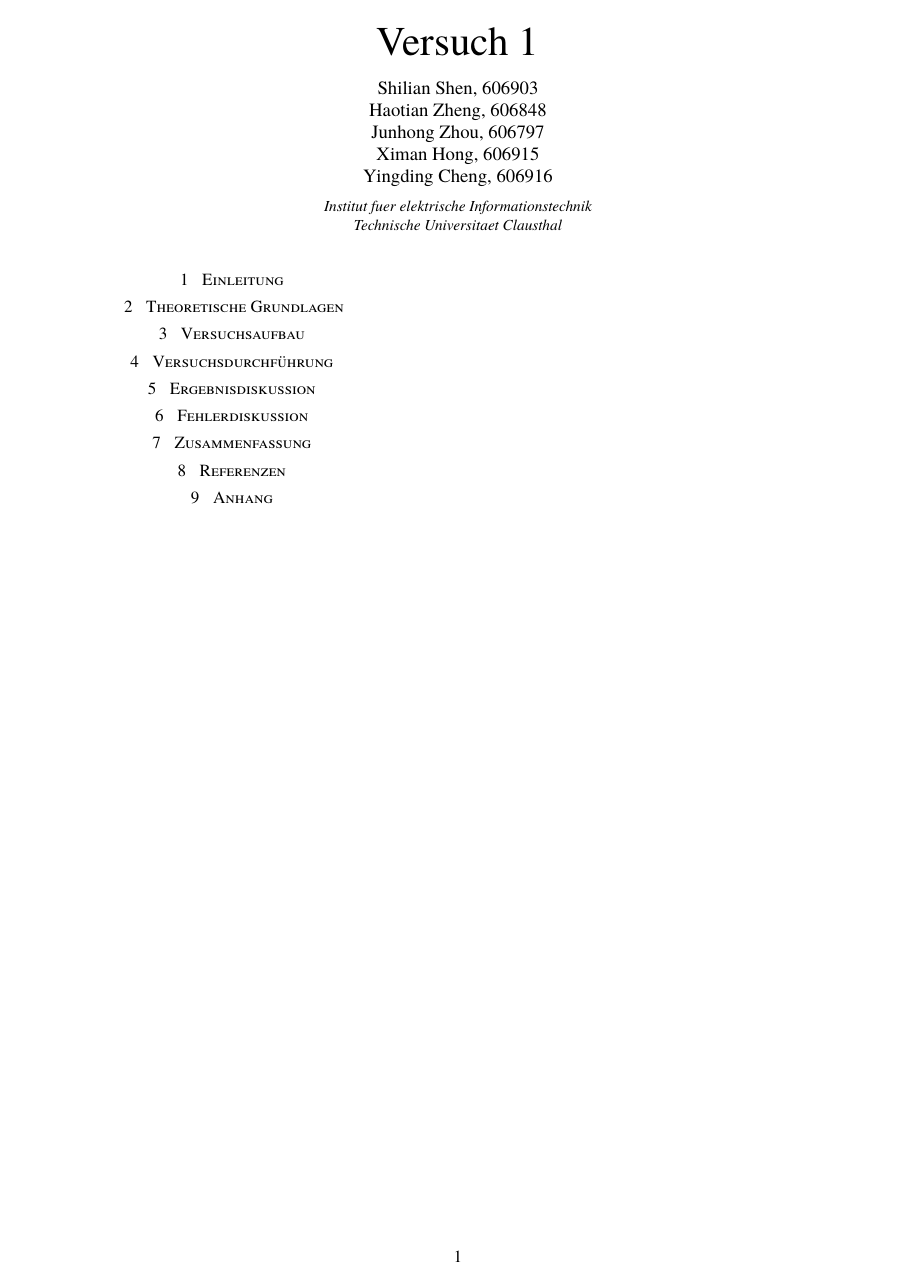
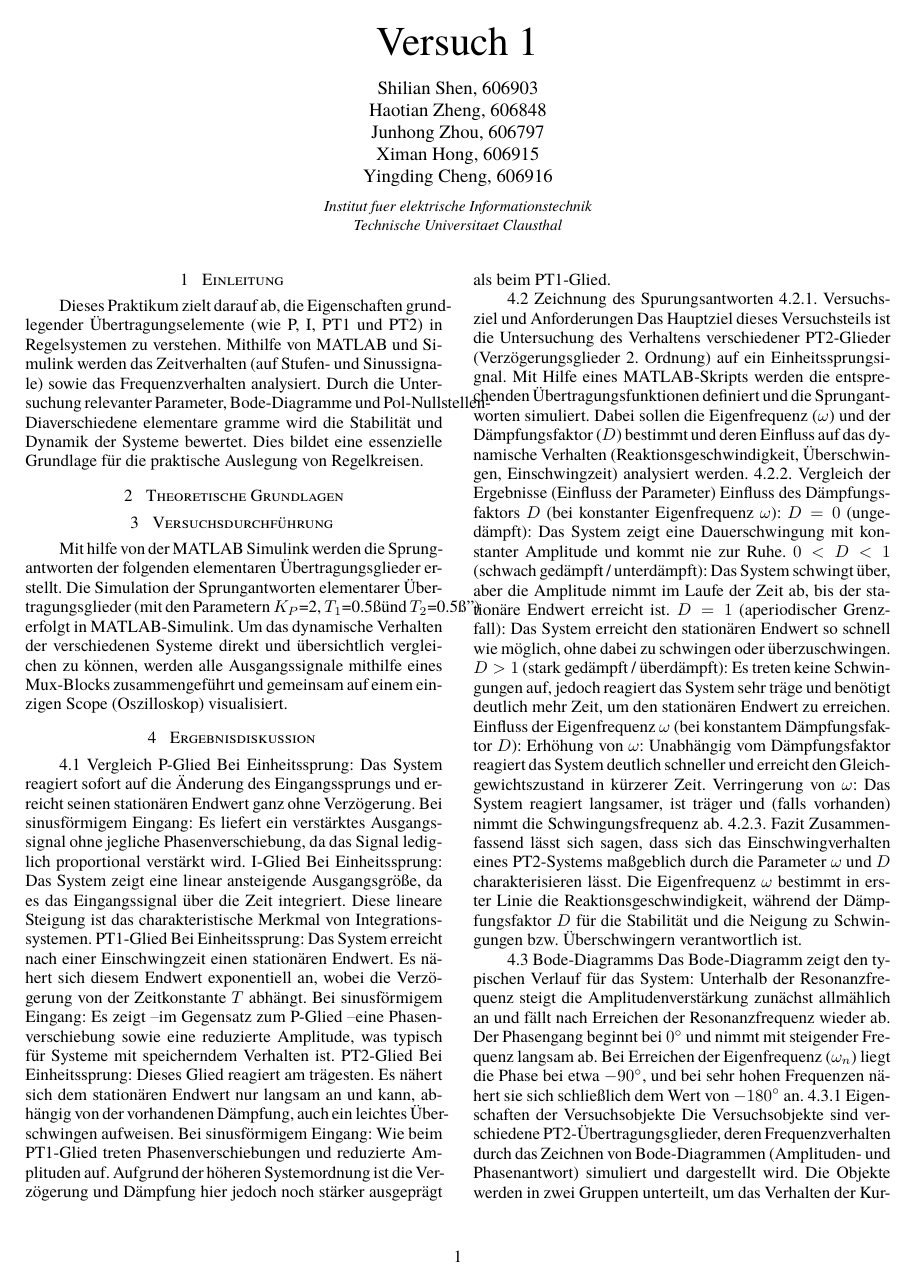
Before and after one commit to ShilianShen/Praktikum-Mess--und-Regelungstechnik, a LaTeX document (V1/main.tex, which reads V1/sections/1_Einleitung.tex, V1/sections/4_Versuchsdurchführung.tex, V1/sections/5_Ergebnisdiskussion.tex): the whole page before the commit and page 1 of 2 after it. The pictures show the PDF file V1/main.pdf that the author committed with the source.

Commit message:
Add content for introduction, experimental setup, execution, results discussion, and summary sections

```diff
--- /dev/null
+++ b/V1/sections/1_Einleitung.tex
@@ -0,0 +1,2 @@
+Dieses Praktikum zielt darauf ab, die Eigenschaften grundlegender Übertragungselemente (wie P, I, PT1 und PT2) in Regelsystemen zu verstehen.
+Mithilfe von MATLAB und Simulink werden das Zeitverhalten (auf Stufen- und Sinussignale) sowie das Frequenzverhalten analysiert. Durch die Untersuchung relevanter Parameter, Bode-Diagramme und Pol-Nullstellen-Diaverschiedene elementare gramme wird die Stabilität und Dynamik der Systeme bewertet. Dies bildet eine essenzielle Grundlage für die praktische Auslegung von Regelkreisen.
--- a/V1/sections/4_Versuchsdurchführung.tex
+++ b/V1/sections/4_Versuchsdurchführung.tex
@@ -0,0 +1,3 @@
+Mit hilfe von der MATLAB Simulink werden die Sprungantworten der folgenden elementaren Übertragungsglieder erstellt.
+Die Simulation der Sprungantworten elementarer Übertragungsglieder (mit den Parametern $K_P$=2, $T_1$=0.5" s"  und $T_2$=0.5" s" ) erfolgt in MATLAB-Simulink.
+Um das dynamische Verhalten der verschiedenen Systeme direkt und übersichtlich vergleichen zu können, werden alle Ausgangssignale mithilfe eines Mux-Blocks zusammengeführt und gemeinsam auf einem einzigen Scope (Oszilloskop) visualisiert.
--- a/V1/sections/5_Ergebnisdiskussion.tex
+++ b/V1/sections/5_Ergebnisdiskussion.tex
@@ -0,0 +1,32 @@
+4.1 Vergleich
+P-Glied
+Bei Einheitssprung: Das System reagiert sofort auf die Änderung des Eingangssprungs und erreicht seinen stationären Endwert ganz ohne Verzögerung.
+Bei sinusförmigem Eingang: Es liefert ein verstärktes Ausgangssignal ohne jegliche Phasenverschiebung, da das Signal lediglich proportional verstärkt wird.
+I-Glied
+Bei Einheitssprung: Das System zeigt eine linear ansteigende Ausgangsgröße, da es das Eingangssignal über die Zeit integriert. Diese lineare Steigung ist das charakteristische Merkmal von Integrationssystemen.
+PT1-Glied
+Bei Einheitssprung: Das System erreicht nach einer Einschwingzeit einen stationären Endwert. Es nähert sich diesem Endwert exponentiell an, wobei die Verzögerung von der Zeitkonstante $T$ abhängt.
+Bei sinusförmigem Eingang: Es zeigt – im Gegensatz zum P-Glied – eine Phasenverschiebung sowie eine reduzierte Amplitude, was typisch für Systeme mit speicherndem Verhalten ist.
+PT2-Glied
+Bei Einheitssprung: Dieses Glied reagiert am trägesten. Es nähert sich dem stationären Endwert nur langsam an und kann, abhängig von der vorhandenen Dämpfung, auch ein leichtes Überschwingen aufweisen.
+Bei sinusförmigem Eingang: Wie beim PT1-Glied treten Phasenverschiebungen und reduzierte Amplituden auf. Aufgrund der höheren Systemordnung ist die Verzögerung und Dämpfung hier jedoch noch stärker ausgeprägt als beim PT1-Glied.
+
+4.2 Zeichnung des Spurungsantworten
+4.2.1. Versuchsziel und Anforderungen
+Das Hauptziel dieses Versuchsteils ist die Untersuchung des Verhaltens verschiedener PT2-Glieder (Verzögerungsglieder 2. Ordnung) auf ein Einheitssprungsignal. Mit Hilfe eines MATLAB-Skripts werden die entsprechenden Übertragungsfunktionen definiert und die Sprungantworten simuliert. Dabei sollen die Eigenfrequenz ($\omega$) und der Dämpfungsfaktor ($D$) bestimmt und deren Einfluss auf das dynamische Verhalten (Reaktionsgeschwindigkeit, Überschwingen, Einschwingzeit) analysiert werden.
+4.2.2. Vergleich der Ergebnisse (Einfluss der Parameter)
+Einfluss des Dämpfungsfaktors $D$ (bei konstanter Eigenfrequenz $\omega$):
+$D = 0$ (ungedämpft): Das System zeigt eine Dauerschwingung mit konstanter Amplitude und kommt nie zur Ruhe.
+$0 < D < 1$ (schwach gedämpft / unterdämpft): Das System schwingt über, aber die Amplitude nimmt im Laufe der Zeit ab, bis der stationäre Endwert erreicht ist.
+$D = 1$ (aperiodischer Grenzfall): Das System erreicht den stationären Endwert so schnell wie möglich, ohne dabei zu schwingen oder überzuschwingen.
+$D > 1$ (stark gedämpft / überdämpft): Es treten keine Schwingungen auf, jedoch reagiert das System sehr träge und benötigt deutlich mehr Zeit, um den stationären Endwert zu erreichen.
+Einfluss der Eigenfrequenz $\omega$ (bei konstantem Dämpfungsfaktor $D$):
+Erhöhung von $\omega$: Unabhängig vom Dämpfungsfaktor reagiert das System deutlich schneller und erreicht den Gleichgewichtszustand in kürzerer Zeit.
+Verringerung von $\omega$: Das System reagiert langsamer, ist träger und (falls vorhanden) nimmt die Schwingungsfrequenz ab.
+4.2.3. Fazit
+Zusammenfassend lässt sich sagen, dass sich das Einschwingverhalten eines PT2-Systems maßgeblich durch die Parameter $\omega$ und $D$ charakterisieren lässt. Die Eigenfrequenz $\omega$ bestimmt in erster Linie die Reaktionsgeschwindigkeit, während der Dämpfungsfaktor $D$ für die Stabilität und die Neigung zu Schwingungen bzw. Überschwingern verantwortlich ist.
+
+4.3 Bode-Diagramms
+Das Bode-Diagramm zeigt den typischen Verlauf für das System: Unterhalb der Resonanzfrequenz steigt die Amplitudenverstärkung zunächst allmählich an und fällt nach Erreichen der Resonanzfrequenz wieder ab. Der Phasengang beginnt bei $0^\circ$ und nimmt mit steigender Frequenz langsam ab. Bei Erreichen der Eigenfrequenz ($\omega_n$) liegt die Phase bei etwa $-90^\circ$, und bei sehr hohen Frequenzen nähert sie sich schließlich dem Wert von $-180^\circ$ an.
+4.3.1 Eigenschaften der Versuchsobjekte
+Die Versuchsobjekte sind verschiedene PT2-Übertragungsglieder, deren Frequenzverhalten durch das Zeichnen von Bode-Diagrammen (Amplituden- und Phasenantwort) simuliert und dargestellt wird. Die Objekte werden in zwei Gruppen unterteilt, um das Verhalten der Kurven bei Variation der Dämpfung einerseits und der Eigenfrequenz andererseits systematisch zu analysieren.
```
Also changed, not shown: V1/main.tex (+1 -1 lines), V1/sections/3_Versuchsaufbau.tex (+2 -0 lines), V1/sections/7_Zusammenfassung.tex (+3 -0 lines), V1/main.pdf, V1/sections/5_Ergebnisdiskussion.tex (31 more changed lines).
